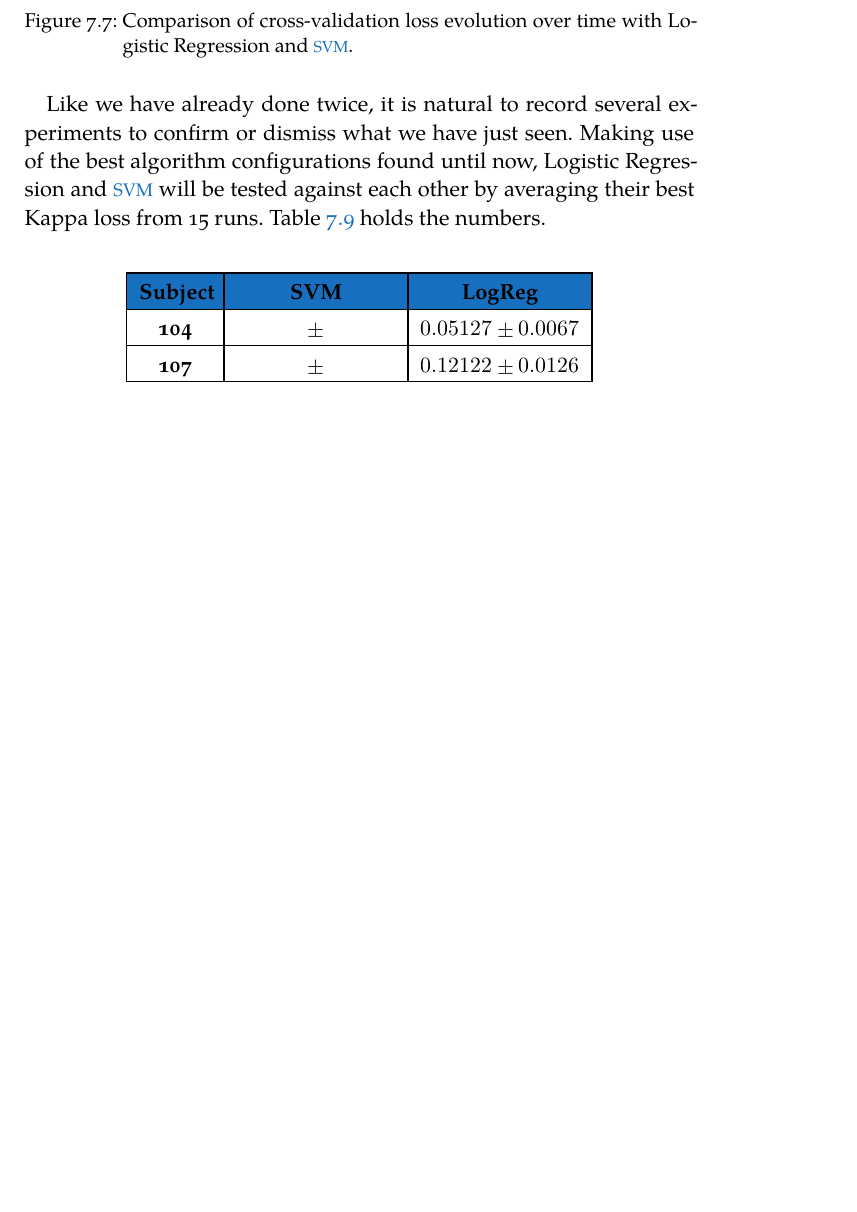
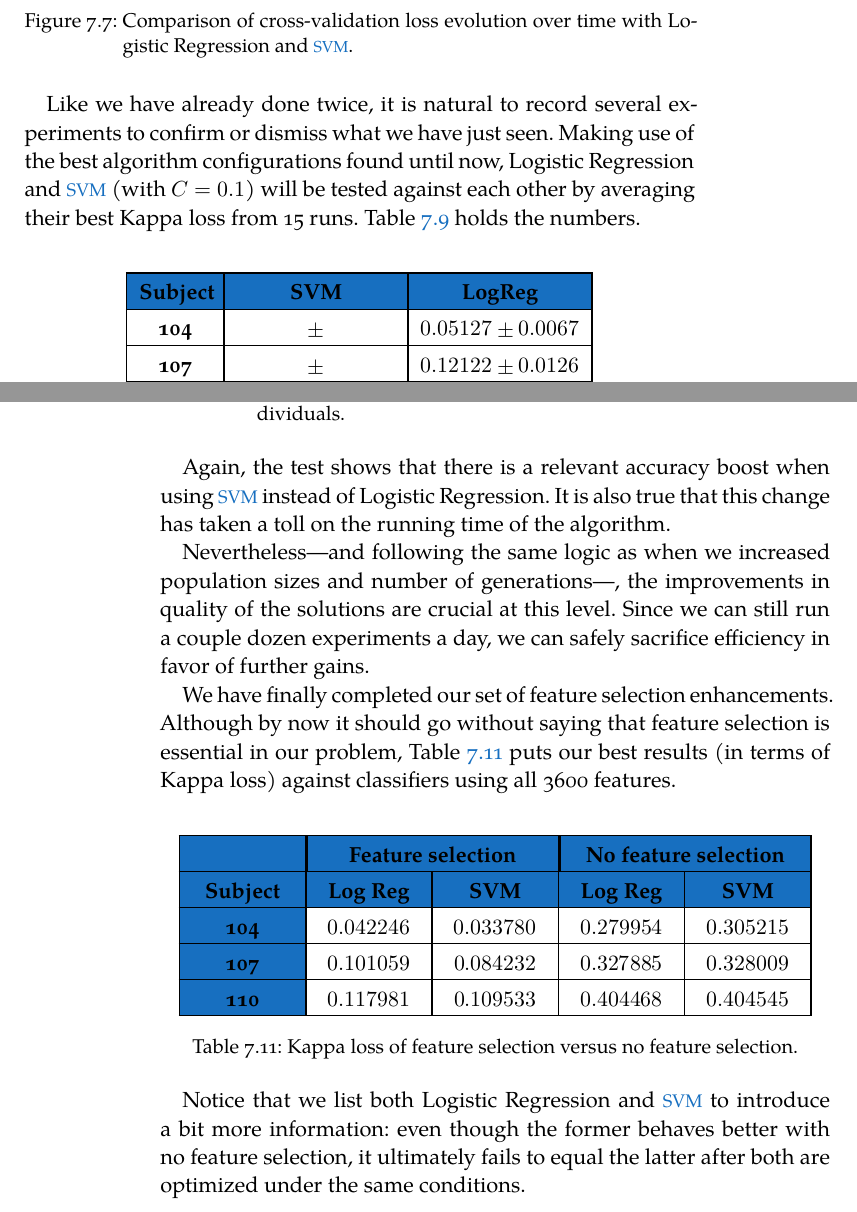
Before and after one commit to jleon95/UGR_TFG, a LaTeX thesis (doc/Thesis.tex, which reads doc/Chapters/Chapter07.tex): part of page 63 of 66 before the commit and two parts of pages 63 and 64 of 66 after it, the two joined at a grey line, cut so that both start at the same text, the shorter picture padded with empty space. Compiled offline with XeLaTeX; a missing font is replaced by an installed copy or a similar font.

Commit message:
Wrapped up Chapter 7 until the remaining experiments finish

```diff
--- a/doc/Chapters/Chapter07.tex
+++ b/doc/Chapters/Chapter07.tex
@@ -557,7 +557,7 @@ In this chapter, we start by detailing in section \ref{sec:technologies} the cho
 
 	\end{figure}
 
-	Like we have already done twice, it is natural to record several experiments to confirm or dismiss what we have just seen. Making use of the best algorithm configurations found until now, Logistic Regression and \acs{SVM} will be tested against each other by averaging their best Kappa loss from 15 runs. Table \ref{table:models_kappa} holds the numbers.
+	Like we have already done twice, it is natural to record several experiments to confirm or dismiss what we have just seen. Making use of the best algorithm configurations found until now, Logistic Regression and \acs{SVM} (with $C = 0.1$) will be tested against each other by averaging their best Kappa loss from 15 runs. Table \ref{table:models_kappa} holds the numbers.
 
 	\vspace{0.3cm}
 
@@ -614,36 +614,42 @@ In this chapter, we start by detailing in section \ref{sec:technologies} the cho
 
     \end{table}
 
-	% Finally, although by now it should go without saying that feature selection is essential in our problem, Table \ref{table:feature_selection_comparison} puts our best results against classifiers using all 3600 features.
+    Again, the test shows that there is a relevant accuracy boost when using \acs{SVM} instead of Logistic Regression. It is also true that this change has taken a toll on the running time of the algorithm.
 
-	% \vspace{0.3cm}
+    Nevertheless---and following the same logic as when we increased population sizes and number of generations---, the improvements in quality of the solutions are crucial at this level. Since we can still run a couple dozen experiments a day, we can safely sacrifice efficiency in favor of further gains.
 
- %    \begin{table}[h]
+	We have finally completed our set of feature selection enhancements. Although by now it should go without saying that feature selection is essential in our problem, Table \ref{table:feature_selection_comparison} puts our best results (in terms of Kappa loss) against classifiers using all 3600 features.
 
- %        \centering
- %        \setlength\arrayrulewidth{0.8pt}
+	\vspace{0.3cm}
 
- %        \begin{tabular}{| >{\centering\arraybackslash}m{0.7in} | >{\centering\arraybackslash}m{0.7in} | >{\centering\arraybackslash}m{0.7in} | >{\centering\arraybackslash}m{0.7in} | >{\centering\arraybackslash}m{0.7in} |}
+    \begin{table}[h]
 
-	% 		\hline
-	% 		\rowcolor{RoyalBlue}
-	% 		 & \multicolumn{2}{|c|}{\textbf{Feature selection}} & \multicolumn{2}{|c|}{\textbf{No feature selection}} \\
-	% 		\hline
- %            \rowcolor{RoyalBlue}
- %            \textbf{Subject} & \textbf{Log Reg} & \textbf{SVM} & \textbf{Log Reg} & \textbf{SVM} \\
- %            \hline
- %            \cellcolor{RoyalBlue}\textbf{104} & $0.042246$ & $0.067654$ & $0.279954$ & $0.305215$ \\
- %            \hline
- %            \cellcolor{RoyalBlue}\textbf{107} & $0.101059$ & $0.134644$ & $0.327885$ & $0.328009$ \\
- %            \hline
- %            \cellcolor{RoyalBlue}\textbf{110} & $0.117981$ & $0.143276$ & $0.404468$ & $0.404545$ \\
- %            \hline
+        \centering
+        \setlength\arrayrulewidth{0.8pt}
 
- %        \end{tabular}
+        \begin{tabular}{| >{\centering\arraybackslash}m{0.7in} | >{\centering\arraybackslash}m{0.7in} | >{\centering\arraybackslash}m{0.7in} | >{\centering\arraybackslash}m{0.7in} | >{\centering\arraybackslash}m{0.7in} |}
 
- %        \caption{Kappa loss of feature selection versus no feature selection.}\label{table:feature_selection_comparison}
+			\hline
+			\rowcolor{RoyalBlue}
+			 & \multicolumn{2}{|c|}{\textbf{Feature selection}} & \multicolumn{2}{|c|}{\textbf{No feature selection}} \\
+			\hline
+            \rowcolor{RoyalBlue}
+            \textbf{Subject} & \textbf{Log Reg} & \textbf{SVM} & \textbf{Log Reg} & \textbf{SVM} \\
+            \hline
+            \cellcolor{RoyalBlue}\textbf{104} & $0.042246$ & $0.033780$ & $0.279954$ & $0.305215$ \\
+            \hline
+            \cellcolor{RoyalBlue}\textbf{107} & $0.101059$ & $0.084232$ & $0.327885$ & $0.328009$ \\
+            \hline
+            \cellcolor{RoyalBlue}\textbf{110} & $0.117981$ & $0.109533$ & $0.404468$ & $0.404545$ \\
+            \hline
 
- %    \end{table}
+        \end{tabular}
+
+        \caption{Kappa loss of feature selection versus no feature selection.}\label{table:feature_selection_comparison}
+
+    \end{table}
+
+    Notice that we list both Logistic Regression and \acs{SVM} to introduce a bit more information: even though the former behaves better with no feature selection, it ultimately fails to equal the latter after both are optimized under the same conditions.
 
 %\section{Structure optimization}\label{sec:res_so}
 
```
